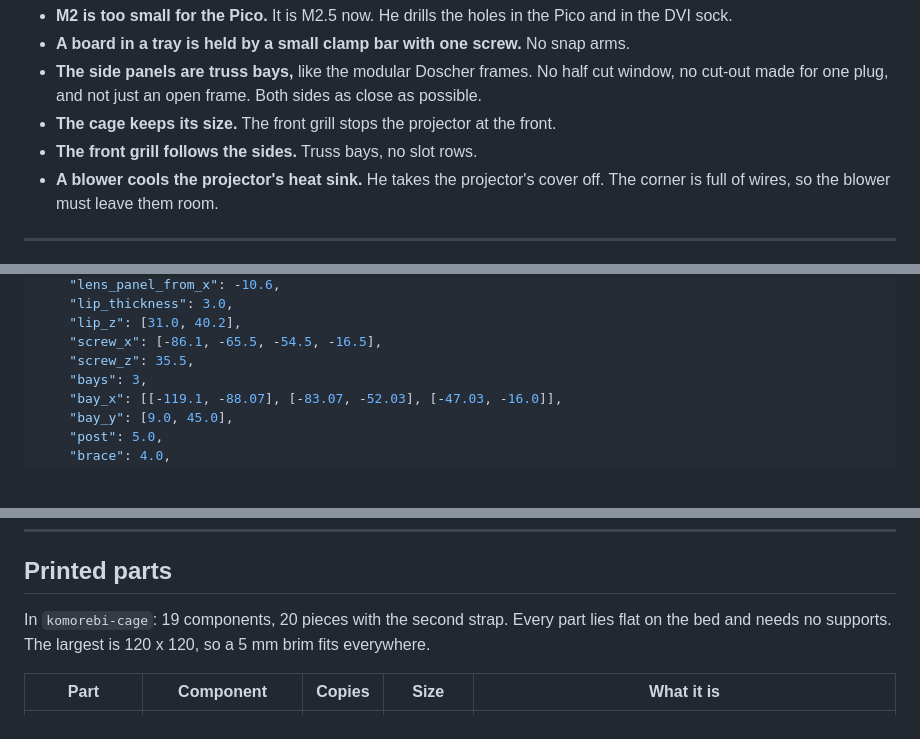
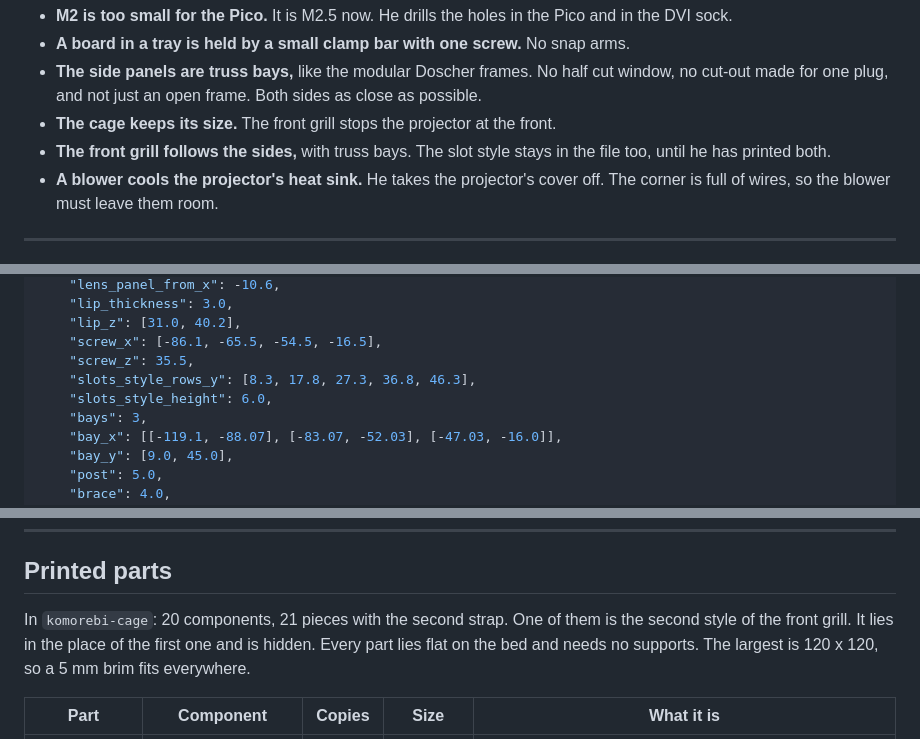
Before and after one commit to dattasaurabh82/pi_pico_komorebi_bokeh_stick, a Markdown page: enclosure/CAGE.md, 3 parts joined by grey strips. Rendered like a GitHub page; blank space fills up the shorter version.

```diff
--- a/enclosure/CAGE.md
+++ b/enclosure/CAGE.md
@@ -62,7 +62,7 @@ From Saurabh on `2026-11-25`, after the first prints:
 - **A board in a tray is held by a small clamp bar with one screw.** No snap arms.
 - **The side panels are truss bays,** like the modular Doscher frames. No half cut window, no cut-out made for one plug, and not just an open frame. Both sides as close as possible.
 - **The cage keeps its size.** The front grill stops the projector at the front.
-- **The front grill follows the sides.** Truss bays, no slot rows.
+- **The front grill follows the sides,** with truss bays. The slot style stays in the file too, until he has printed both.
 - **A blower cools the projector's heat sink.** He takes the projector's cover off. The corner is full of wires, so the blower must leave them room.
 
 ---
@@ -131,6 +131,8 @@ All in mm, in the coordinates of `komorebi-box`: Y is up, the lens face is +Z, t
     "lip_z": [31.0, 40.2],
     "screw_x": [-86.1, -65.5, -54.5, -16.5],
     "screw_z": 35.5,
+    "slots_style_rows_y": [8.3, 17.8, 27.3, 36.8, 46.3],
+    "slots_style_height": 6.0,
     "bays": 3,
     "bay_x": [[-119.1, -88.07], [-83.07, -52.03], [-47.03, -16.0]],
     "bay_y": [9.0, 45.0],
@@ -215,7 +217,7 @@ The models say `Raspberry_Pi_Pico_W` and `Adafruit DVI Sock`. The real boards ar
 
 ## Printed parts
 
-In `komorebi-cage`: 19 components, 20 pieces with the second strap. Every part lies flat on the bed and needs no supports. The largest is 120 x 120, so a 5 mm brim fits everywhere.
+In `komorebi-cage`: 20 components, 21 pieces with the second strap. One of them is the second style of the front grill. It lies in the place of the first one and is hidden. Every part lies flat on the bed and needs no supports. The largest is 120 x 120, so a 5 mm brim fits everywhere.
 
 | Part | Component | Copies | Size | What it is |
 | --- | --- | --- | --- | --- |
```
Also changed, not shown: other parts of enclosure/CAGE.md (+12 -6 lines), enclosure/DESIGN_LANGUAGE.md (+2 -1 lines), enclosure/README.md (+4 -3 lines), enclosure/assets/cage-11-front-grill-slots.png (added).
